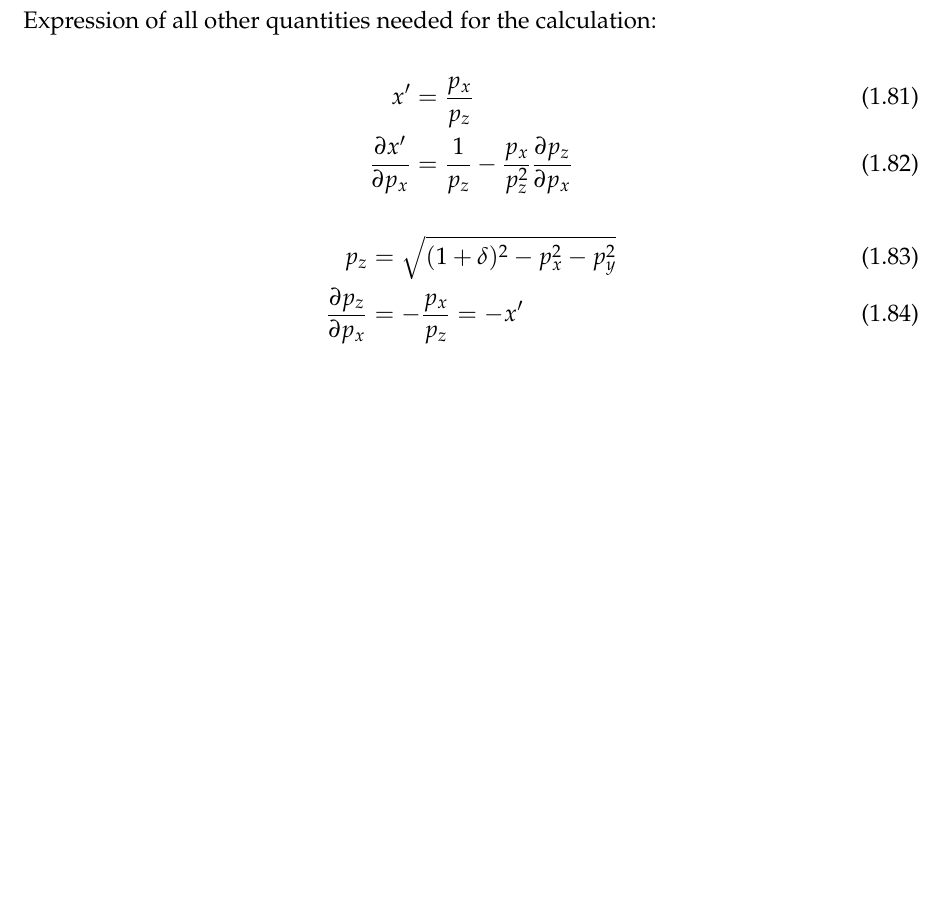
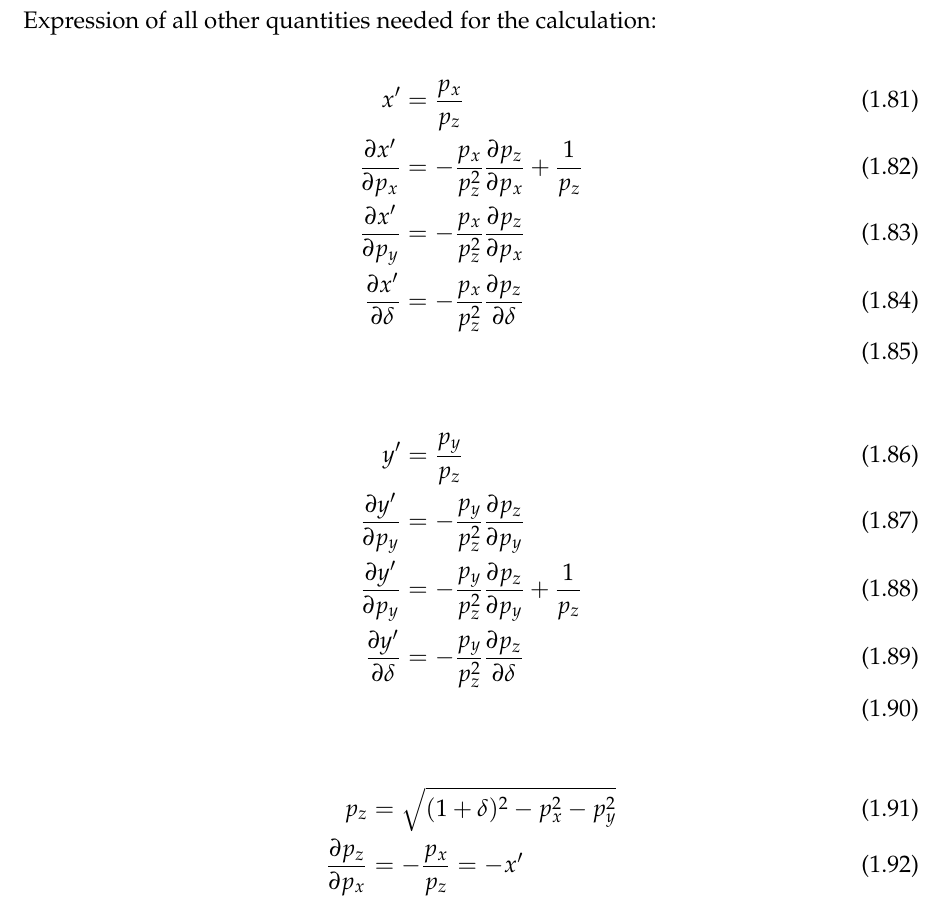
Before and after one commit to xsuite/xsuite, a LaTeX book (docs/physics_manual/physics_man.tex, which reads docs/physics_manual/xtrack.tex): part of page 14 of 78 before the commit and part of page 14 of 80 after it, cut so that both start at the same text, the shorter picture padded with empty space. Compiled offline with pdfLaTeX.

Commit message:
Before big change

```diff
--- a/docs/physics_manual/xtrack.tex
+++ b/docs/physics_manual/xtrack.tex
@@ -634,7 +634,16 @@ Expression of all other quantities needed for the calculation:
 
 \begin{align}
 x' &= \frac{p_x}{p_z}\\
-\frac{\partial x'}{\partial p_x} &= \frac{1}{p_z} - \frac{p_x}{p_z^2}\frac{\partial p_z}{\partial p_x}
+\frac{\partial x'}{\partial p_x} &= - \frac{p_x}{p_z^2}\frac{\partial p_z}{\partial p_x} + \frac{1}{p_z} \\
+\frac{\partial x'}{\partial p_y} &= - \frac{p_x}{p_z^2}\frac{\partial p_z}{\partial p_x}\\
+\frac{\partial x'}{\partial \delta} &= - \frac{p_x}{p_z^2}\frac{\partial p_z}{\partial \delta}\\
+\end{align}
+
+\begin{align}
+y' &= \frac{p_y}{p_z}\\
+\frac{\partial y'}{\partial p_y} &= - \frac{p_y}{p_z^2}\frac{\partial p_z}{\partial p_y}  \\
+\frac{\partial y'}{\partial p_y} &= - \frac{p_y}{p_z^2}\frac{\partial p_z}{\partial p_y} + \frac{1}{p_z}\\
+\frac{\partial y'}{\partial \delta} &= - \frac{p_y}{p_z^2}\frac{\partial p_z}{\partial \delta}\\
 \end{align}
 
 
```
Also changed, not shown: docs/physics_manual/physics_man.pdf.
